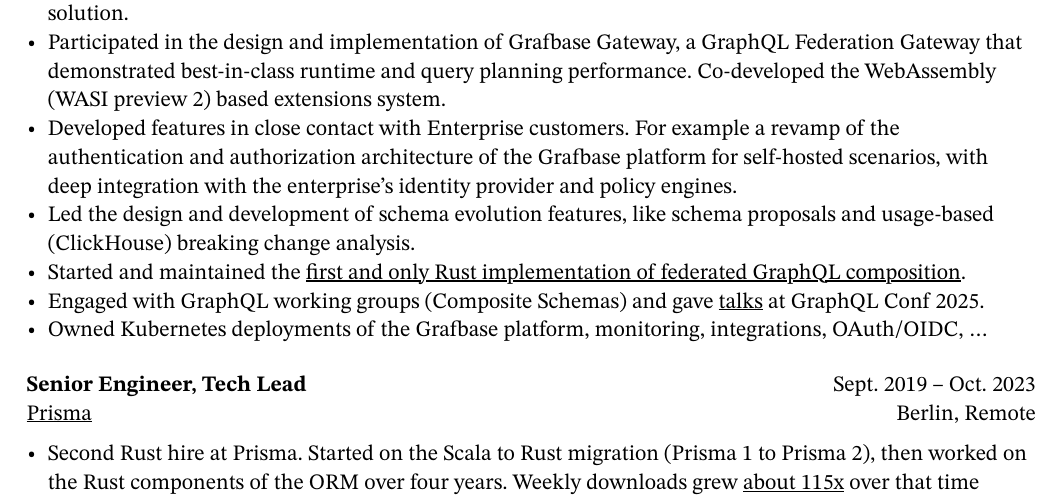
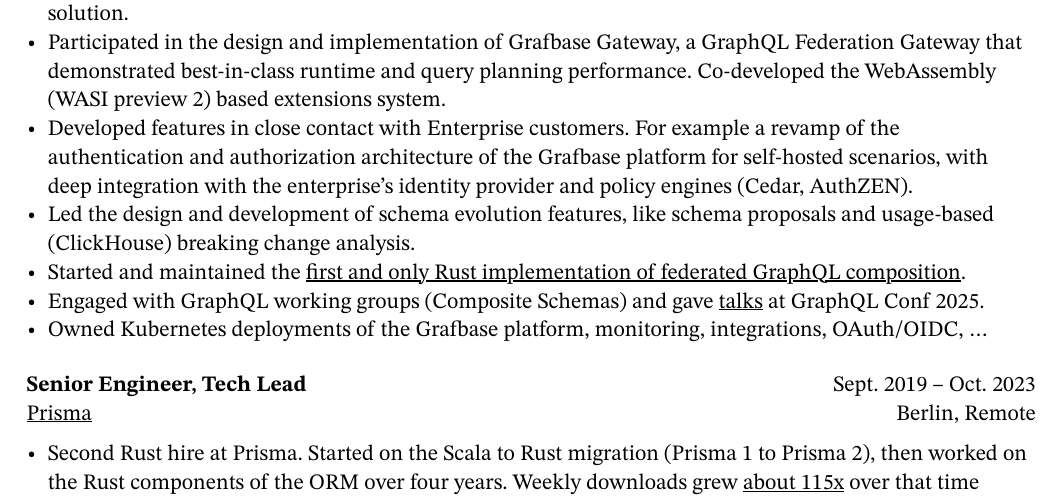
Before and after one commit to tomhoule/cv, a Typst document (cv_tom_houle.typ): part of page 1 of 2, cut so that both start at the same text. The pictures show the PDF file cv_tom_houle.pdf that the author committed with the source.

Commit message:
Add cedar and authzen

```diff
--- a/cv_tom_houle.typ
+++ b/cv_tom_houle.typ
@@ -74,7 +73,7 @@
 )[
 - Small, high ownership and high velocity team building an enterprise focused Federated GraphQL solution.
 - Participated in the design and implementation of Grafbase Gateway, a GraphQL Federation Gateway that demonstrated best-in-class runtime and query planning performance. Co-developed the WebAssembly (WASI preview 2) based extensions system.
-- Developed features in close contact with Enterprise customers. For example a revamp of the authentication and authorization architecture of the Grafbase platform for self-hosted scenarios, with deep integration with the enterprise's identity provider and policy engines.
+- Developed features in close contact with Enterprise customers. For example a revamp of the authentication and authorization architecture of the Grafbase platform for self-hosted scenarios, with deep integration with the enterprise's identity provider and policy engines (Cedar, AuthZEN).
 - Led the design and development of schema evolution features, like schema proposals and usage-based (ClickHouse) breaking change analysis.
 - Started and maintained the #href(graphql-composition-crate)[first and only Rust implementation of federated GraphQL composition].
 - Engaged with GraphQL working groups (Composite Schemas) and gave #href(graphql-conf-talks)[talks] at GraphQL Conf 2025.
```
Also changed, not shown: cv_tom_houle.pdf, cv_tom_houle.typ (1 more changed lines).
